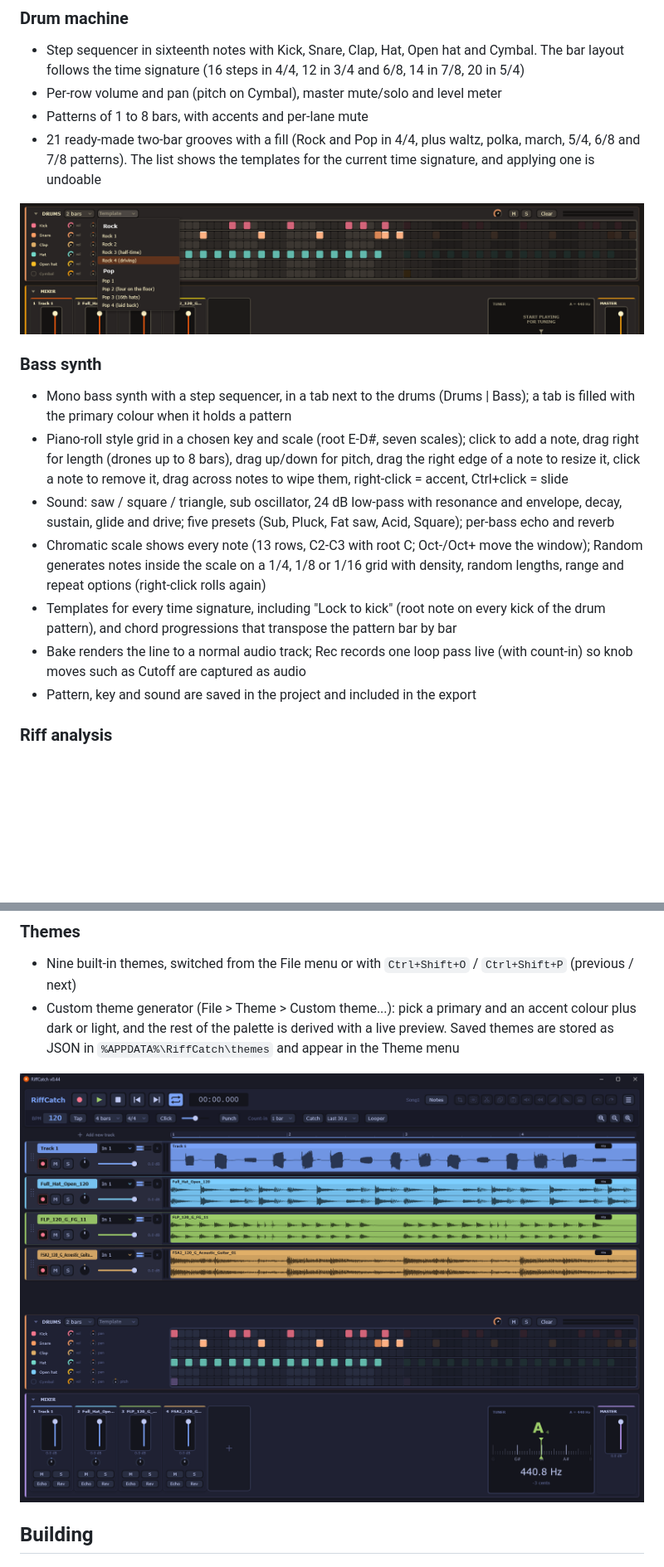
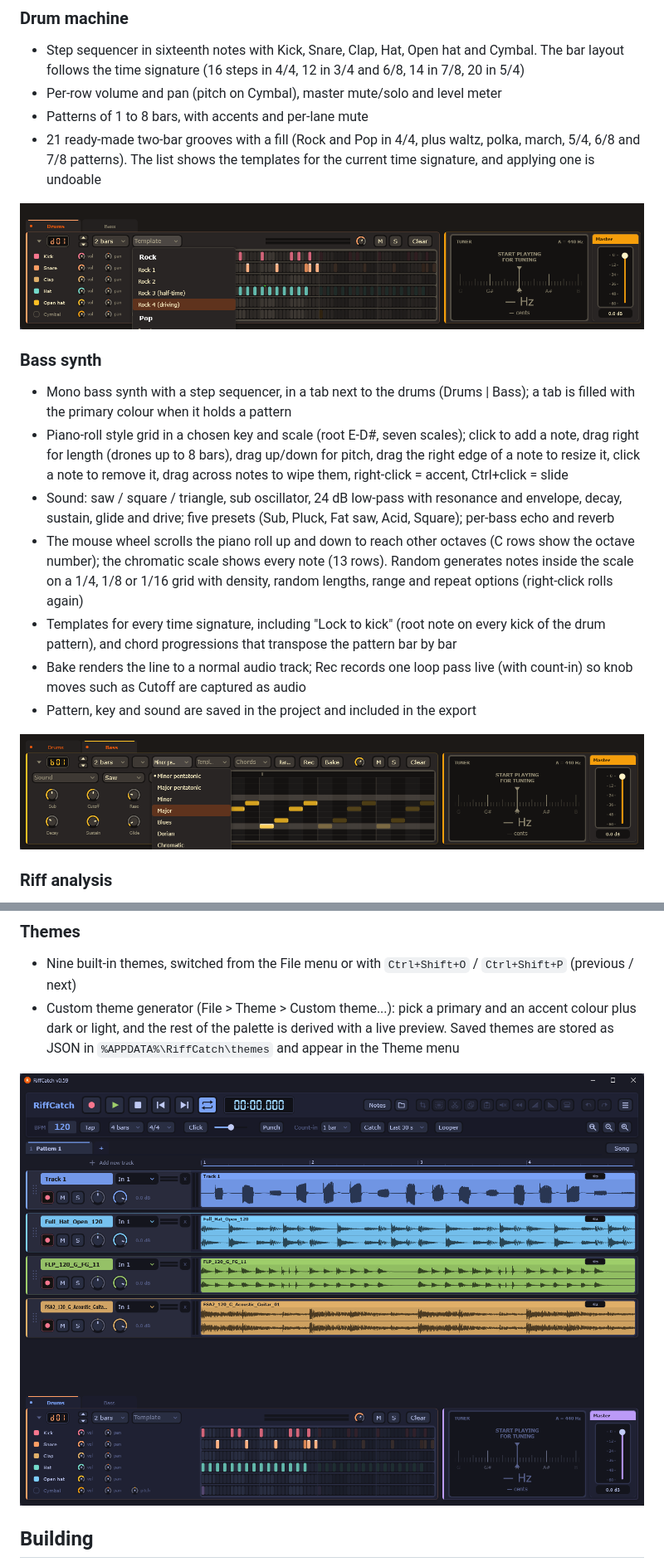
Before and after one commit to treider/RiffCatch, a Markdown page: README.md, 2 parts joined by grey strips. Shown at 83% size. Drawn GitHub-style; pictures changed too: docs/screenshots/bass-templates.png (added), docs/screenshots/drum-templates.png, docs/screenshots/main-midnight.png; blank space fills up the shorter version.

Commit message:
Fix track volume knob reset by restyle, light blue digits and framed clock, new screenshots and README for patterns, song and bass roll

```diff
--- a/README.md
+++ b/README.md
@@ -31,10 +32,13 @@ A lightweight multitrack looper and recorder for guitarists, built with JUCE and
 - Mono bass synth with a step sequencer, in a tab next to the drums (Drums | Bass); a tab is filled with the primary colour when it holds a pattern
 - Piano-roll style grid in a chosen key and scale (root E-D#, seven scales); click to add a note, drag right for length (drones up to 8 bars), drag up/down for pitch, drag the right edge of a note to resize it, click a note to remove it, drag across notes to wipe them, right-click = accent, Ctrl+click = slide
 - Sound: saw / square / triangle, sub oscillator, 24 dB low-pass with resonance and envelope, decay, sustain, glide and drive; five presets (Sub, Pluck, Fat saw, Acid, Square); per-bass echo and reverb
-- Chromatic scale shows every note (13 rows, C2-C3 with root C; Oct-/Oct+ move the window); Random generates notes inside the scale on a 1/4, 1/8 or 1/16 grid with density, random lengths, range and repeat options (right-click rolls again)
+- The mouse wheel scrolls the piano roll up and down to reach other octaves (C rows show the octave number); the chromatic scale shows every note (13 rows). Random generates notes inside the scale on a 1/4, 1/8 or 1/16 grid with density, random lengths, range and repeat options (right-click rolls again)
 - Templates for every time signature, including "Lock to kick" (root note on every kick of the drum pattern), and chord progressions that transpose the pattern bar by bar
 - Bake renders the line to a normal audio track; Rec records one loop pass live (with count-in) so knob moves such as Cutoff are captured as audio
 - Pattern, key and sound are saved in the project and included in the export
+
+![Bass templates and scales](docs/screenshots/bass-templates.png)
+
 ### Riff analysis
 - Right-click a recorded clip and choose "Analyze riff and suggest bass..." (no AI involved, plain signal analysis)
 - Finds the tempo, the key and scale or mode (minor and major, pentatonic, blues, Dorian, Phrygian, Lydian, Mixolydian) with alternatives to pick from, one chord per bar, and the rhythm of the riff on the 1/16 grid
```
Also changed, not shown: other parts of README.md (+6 -3 lines), docs/screenshots/main-sunset.png, docs/screenshots/song-mode.png (added), 4 other files.
